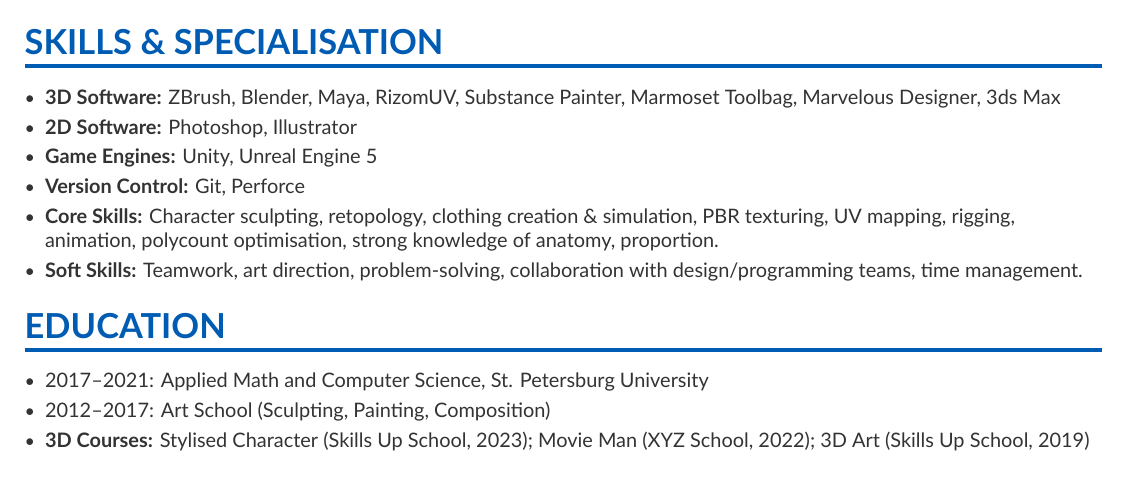
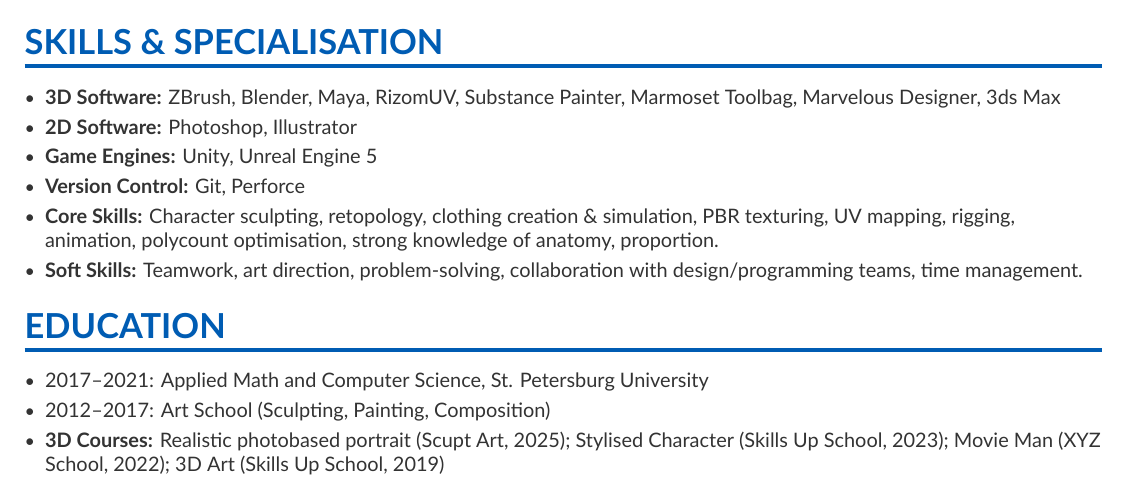
Before and after one commit to AnJoie/cv, a LaTeX CV (main.tex): part of page 2 of 2, cut so that both start at the same text. Compiled offline with XeLaTeX.

Commit message:
Changed year of work at Full Fat, added sculpt art course

```diff
--- a/main.tex
+++ b/main.tex
@@ -101,7 +101,7 @@
 \begin{itemize}
 \item 2017–2021: Applied Math and Computer Science, St. Petersburg University
 \item 2012–2017: Art School (Sculpting, Painting, Composition)
-\item \textbf{3D Courses:} Stylised Character (Skills Up School, 2023); Movie Man (XYZ School, 2022); 3D Art (Skills Up School, 2019)
+\item \textbf{3D Courses:} Realistic photobased portrait (Scupt Art, 2025); Stylised Character (Skills Up School, 2023); Movie Man (XYZ School, 2022); 3D Art (Skills Up School, 2019)
 \end{itemize}
 
 \end{fullwidth}
```
Also changed, not shown: main.tex (2 more changed lines).
